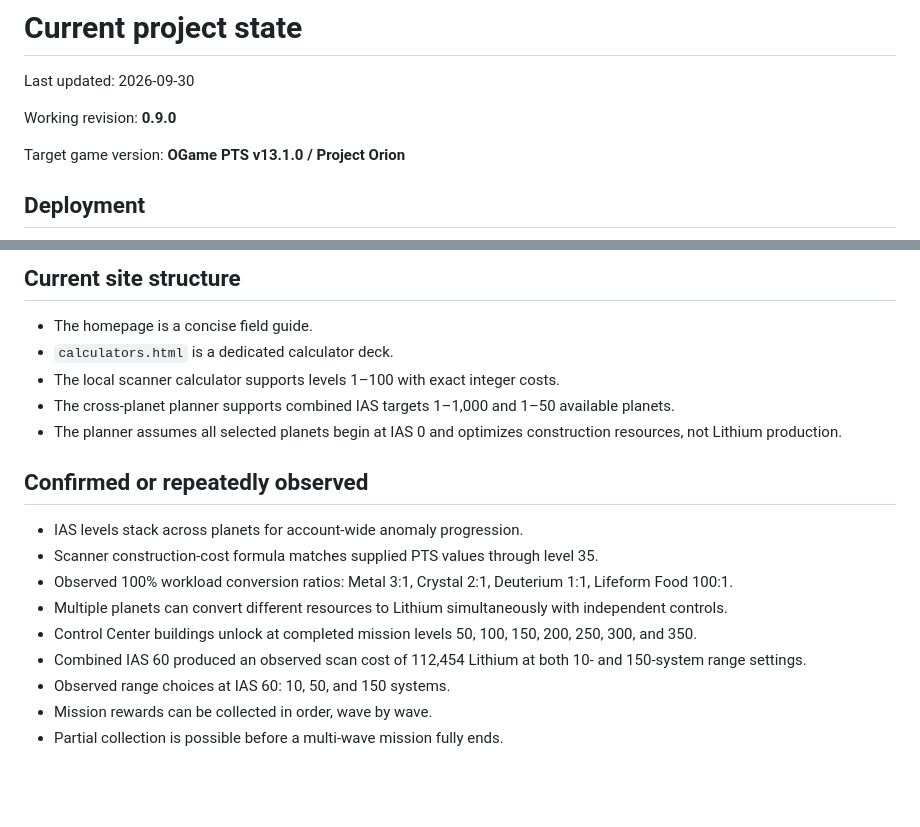
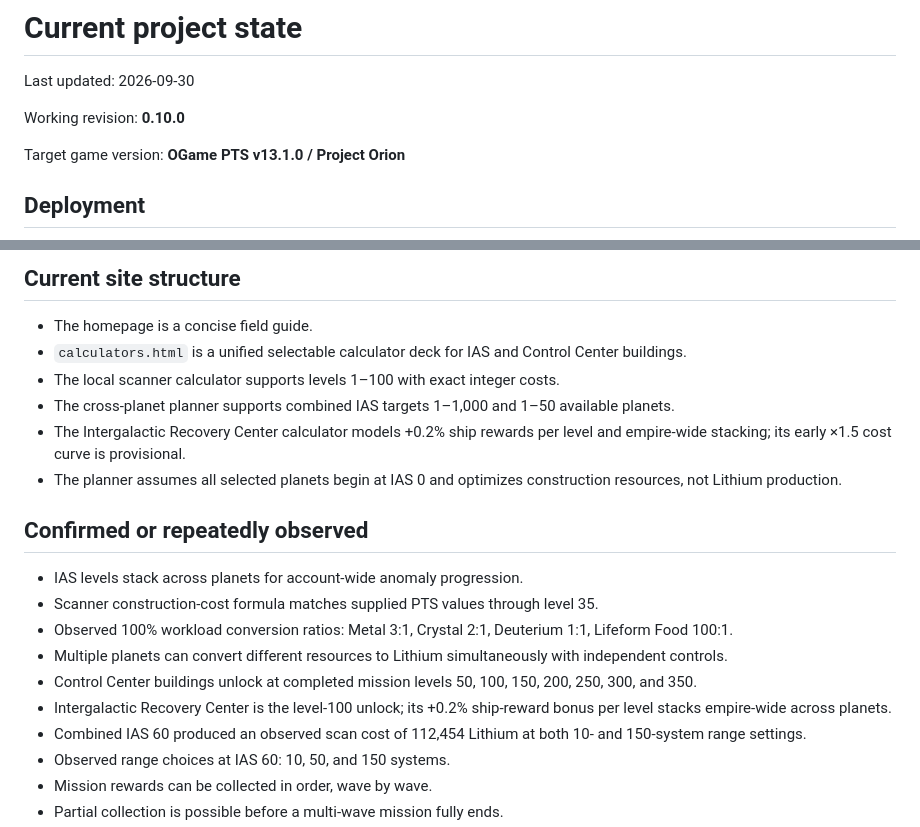
Before and after one commit to TheIlluminate92/ogame-project-orion, a Markdown page: docs/CURRENT_STATE.md, 2 parts joined by grey strips. Rendered like a GitHub page; blank space fills up the shorter version.

Commit message:
Update current state for v0.10.0

```diff
--- a/docs/CURRENT_STATE.md
+++ b/docs/CURRENT_STATE.md
@@ -2,7 +2,7 @@
 
 Last updated: 2026-09-30
 
-Working revision: **0.9.0**
+Working revision: **0.10.0**
 
 Target game version: **OGame PTS v13.1.0 / Project Orion**
 
@@ -18,9 +18,10 @@ Future revisions should be treated as published only after the Pages build and t
 ## Current site structure
 
 - The homepage is a concise field guide.
-- `calculators.html` is a dedicated calculator deck.
+- `calculators.html` is a unified selectable calculator deck for IAS and Control Center buildings.
 - The local scanner calculator supports levels 1–100 with exact integer costs.
 - The cross-planet planner supports combined IAS targets 1–1,000 and 1–50 available planets.
+- The Intergalactic Recovery Center calculator models +0.2% ship rewards per level and empire-wide stacking; its early ×1.5 cost curve is provisional.
 - The planner assumes all selected planets begin at IAS 0 and optimizes construction resources, not Lithium production.
 
 ## Confirmed or repeatedly observed
@@ -30,6 +31,7 @@ Future revisions should be treated as published only after the Pages build and t
 - Observed 100% workload conversion ratios: Metal 3:1, Crystal 2:1, Deuterium 1:1, Lifeform Food 100:1.
 - Multiple planets can convert different resources to Lithium simultaneously with independent controls.
 - Control Center buildings unlock at completed mission levels 50, 100, 150, 200, 250, 300, and 350.
+- Intergalactic Recovery Center is the level-100 unlock; its +0.2% ship-reward bonus per level stacks empire-wide across planets.
 - Combined IAS 60 produced an observed scan cost of 112,454 Lithium at both 10- and 150-system range settings.
 - Observed range choices at IAS 60: 10, 50, and 150 systems.
 - Mission rewards can be collected in order, wave by wave.
```
Also changed, not shown: other parts of docs/CURRENT_STATE.md (+1 -1 lines).
